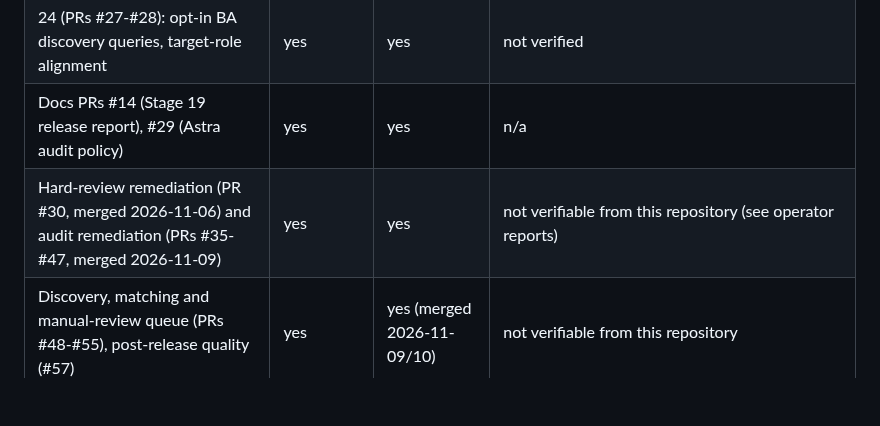
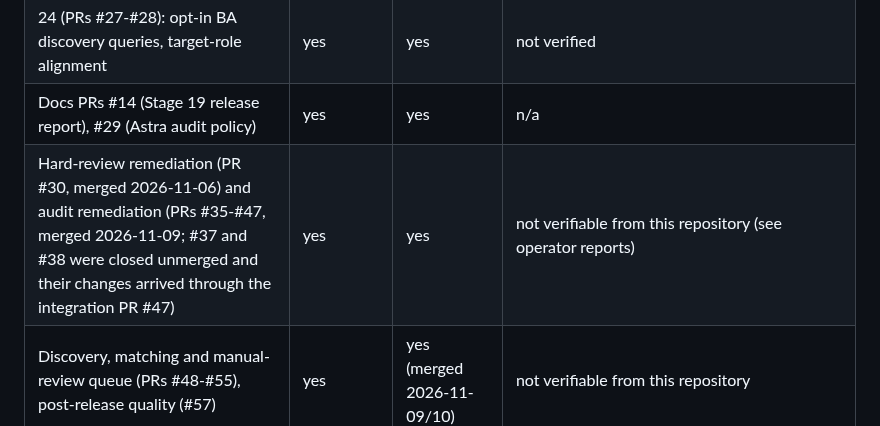
Before and after one commit to Vitalii-Malcov/job-triage, a Markdown page: README.md, the part around the change. Rendered like a GitHub page; blank space fills up the shorter version.

Commit message:
docs: fix two Codex P3 notes (README PR wording, revalidation counts)
Co-Authored-By: Claude Sonnet 5.5 <noreply@anthropic.com>

```diff
--- a/README.md
+++ b/README.md
@@ -133,7 +133,7 @@ Full deployment architecture (topology, scheduler-placement decision, scaling li
 | 23 (PRs #25-#26): opt-in BA `angebotsart` / `veroeffentlichtseit` filters, specialization-domain criterion | yes | yes | not verified |
 | 24 (PRs #27-#28): opt-in BA discovery queries, target-role alignment | yes | yes | not verified |
 | Docs PRs #14 (Stage 19 release report), #29 (Astra audit policy) | yes | yes | n/a |
-| Hard-review remediation (PR #30, merged 2026-11-06) and audit remediation (PRs #35-#47, merged 2026-11-09) | yes | yes | not verifiable from this repository (see operator reports) |
+| Hard-review remediation (PR #30, merged 2026-11-06) and audit remediation (PRs #35-#47, merged 2026-11-09; #37 and #38 were closed unmerged and their changes arrived through the integration PR #47) | yes | yes | not verifiable from this repository (see operator reports) |
 | Discovery, matching and manual-review queue (PRs #48-#55), post-release quality (#57) | yes | yes (merged 2026-11-09/10) | not verifiable from this repository |
 | Stage 58-65 stabilisation: release gate, route-auth matrix, discovery reliability, Telegram opt-in (PRs #58-#61) | yes | yes (merged 2026-11-11; `main` = `5834fe7`) | operator-owned; `docs/STAGE65_FINAL_SECURITY_REPORT.md` §9-11 |
 
```
Also changed, not shown: docs/OVERNIGHT_ISSUES_REVALIDATION.md (+1 -1 lines).
